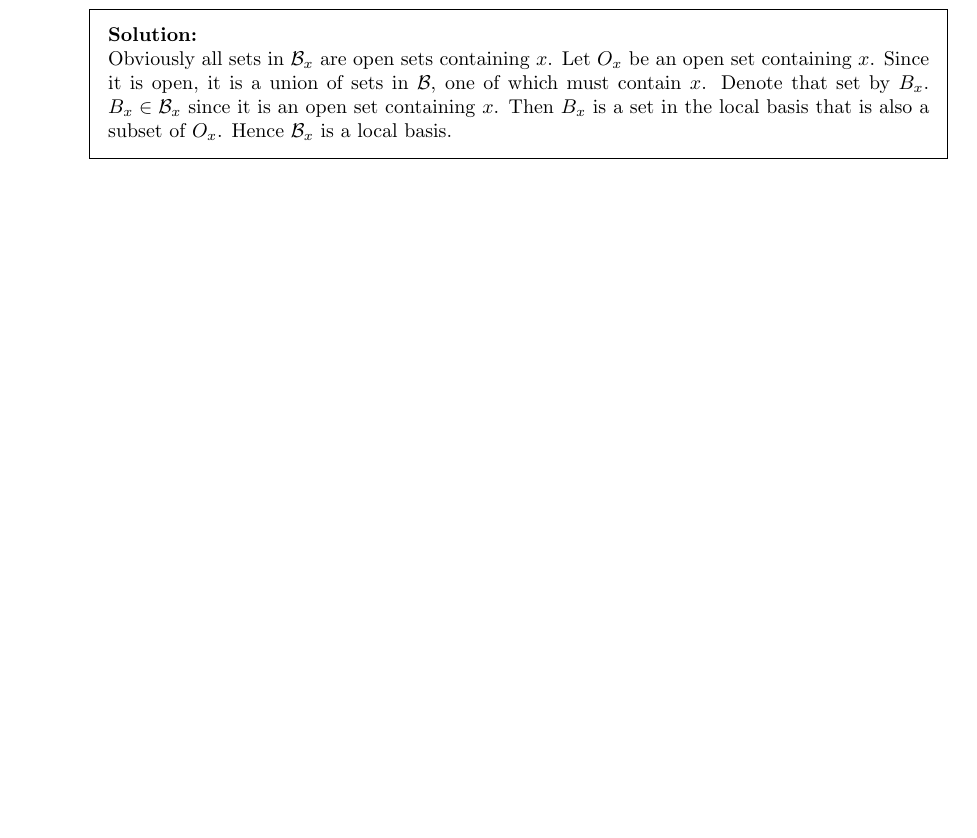
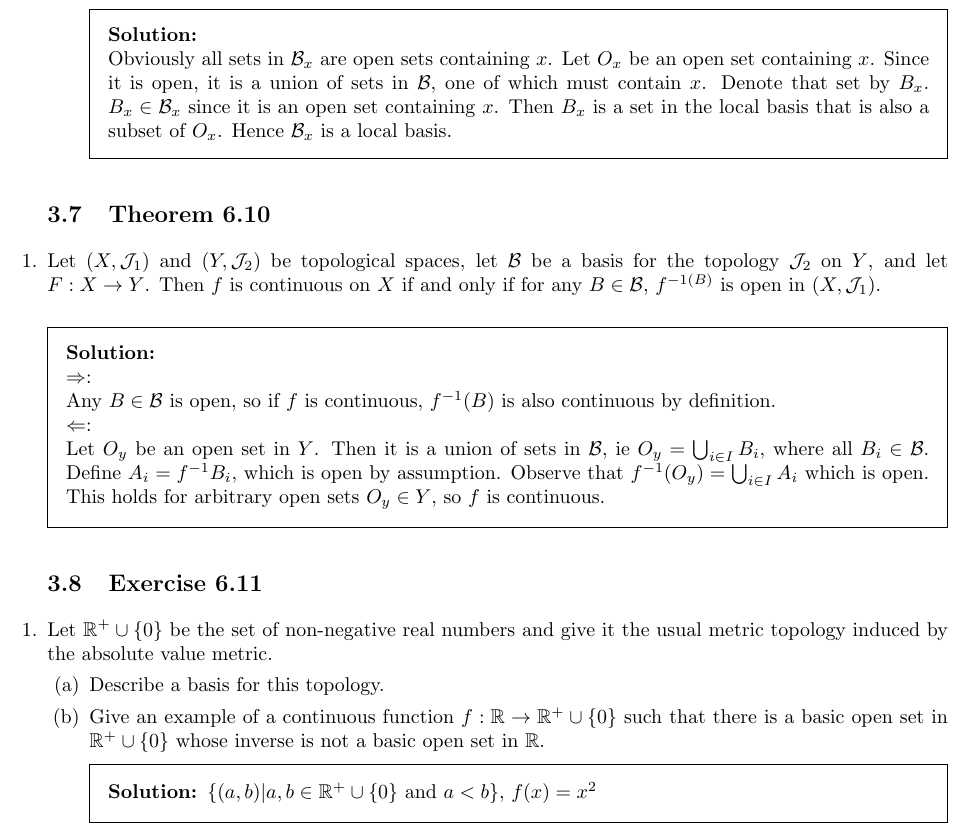
Before and after one commit to latexsupremecist/Topology-Conover-Solutions, a LaTeX problem sheet (main.tex, which reads ch4.tex): part of page 22 of 22, cut so that both start at the same text, the shorter picture padded with empty space. Compiled offline with pdfLaTeX.

Commit message:
ex4.6.11

```diff
--- a/ch4.tex
+++ b/ch4.tex
@@ -933,3 +933,29 @@ Similar to (a), we have shown that the inverse of $B$ is equal to its closure, i
  \\Obviously all sets in $\mathcal{B}_x$ are open sets containing $x$. Let $O_x$ be an open set containing $x$. Since it is open, it is a union of sets in $\mathcal{B}$, one of which must contain $x$. Denote that set by $B_x$. $B_x \in \mathcal{B}_x$ since it is an open set containing $x$. Then $B_x$ is a set in the local basis that is also a subset of $O_x$. Hence $\mathcal{B}_x$ is a local basis.
 \end{solution}
  \end{parts}
+
+ \subsection{Theorem 6.10}
+ \setcounter{question}{0}
+
+ \question{Let $(X, \mathcal{J}_1)$ and $(Y, \mathcal{J}_2)$ be topological spaces, let $\mathcal{B}$ be a basis for the topology $\mathcal{J}_2$ on $Y$, and let $F:X \rightarrow Y$. Then $f$ is continuous on $X$ if and only if for any $B \in \mathcal{B}$, $f^{-1(B)}$ is open in $(X, \mathcal{J}_1)$.}
+
+\begin{solution}
+ \\$\Rightarrow$: \\
+ Any $B \in \mathcal{B}$ is open, so if $f$ is continuous, $f^{-1}(B)$ is also continuous by definition. \\
+ $\Leftarrow$: \\
+ Let $O_y$ be an open set in $Y$. Then it is a union of sets in $\mathcal{B}$, ie $O_y = \bigcup_{i \in I} B_i$, where all $B_i \in \mathcal{B}$. Define $A_i = f^{-1}B_i$, which is open by assumption. Observe that $f^{-1}(O_y) = \bigcup_{i \in I} A_i$ which is open. This holds for arbitrary open sets $O_y \in Y$, so $f$ is continuous.
+\end{solution}
+
+\subsection{Exercise 6.11}
+\setcounter{question}{0}
+
+\question{Let $\R^+ \cup \{0\}$ be the set of non-negative real numbers and give it the usual metric topology induced by the absolute value metric.}
+
+\begin{parts}
+ \part{Describe a basis for this topology.}
+ \part{Give an example of a continuous function $f:\R \rightarrow \R^+ \cup \{0\}$ such that there is a basic open set in $\R^+ \cup \{0\}$ whose inverse is not a basic open set in $\R$.}
+
+\begin{solution}
+ $\{(a,b)|a,b \in \R^+ \cup \{0\} \text{ and } a < b\}$, $f(x) = x^2$
+\end{solution}
+\end{parts}
```
Also changed, not shown: main.pdf.
